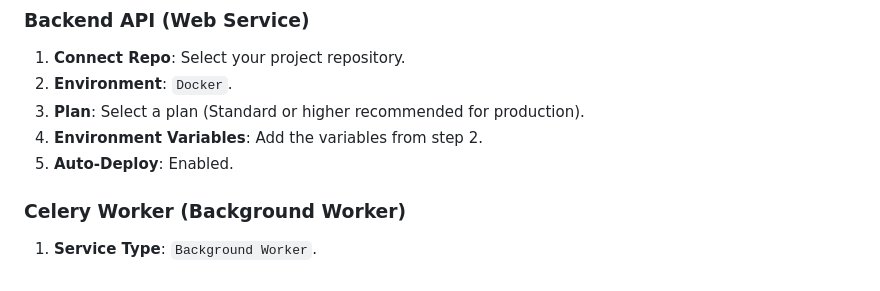
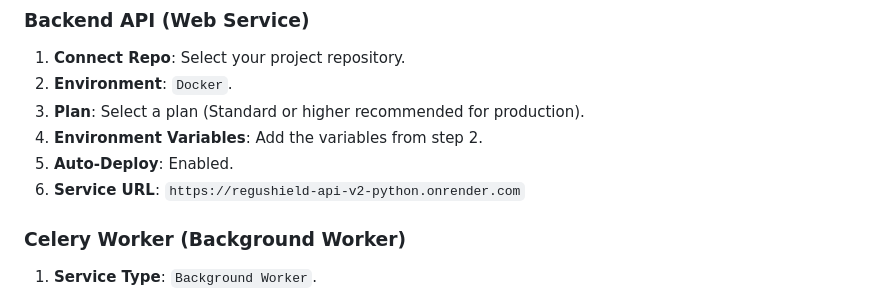
Before and after one commit to mikeyuka/regushield-ai, a Markdown page: DEPLOYMENT.md, the part around the change. Drawn GitHub-style.

Commit message:
docs: update deployment URL for native Python runtime service

```diff
--- a/DEPLOYMENT.md
+++ b/DEPLOYMENT.md
@@ -30,6 +30,7 @@ Configure the following environment variables in your hosting provider's dashboa
 3. **Plan**: Select a plan (Standard or higher recommended for production).
 4. **Environment Variables**: Add the variables from step 2.
 5. **Auto-Deploy**: Enabled.
+6. **Service URL**: `https://regushield-api-v2-python.onrender.com`
 
 ### Celery Worker (Background Worker)
 1. **Service Type**: `Background Worker`.
```
